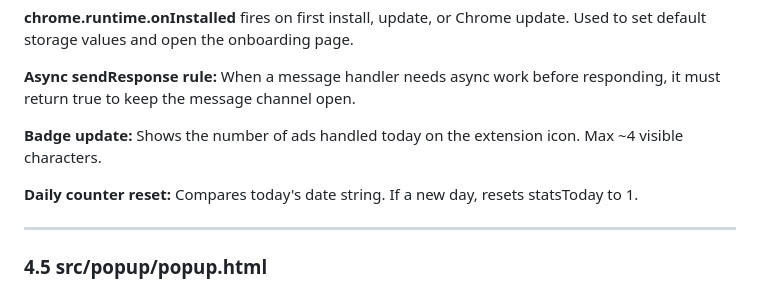
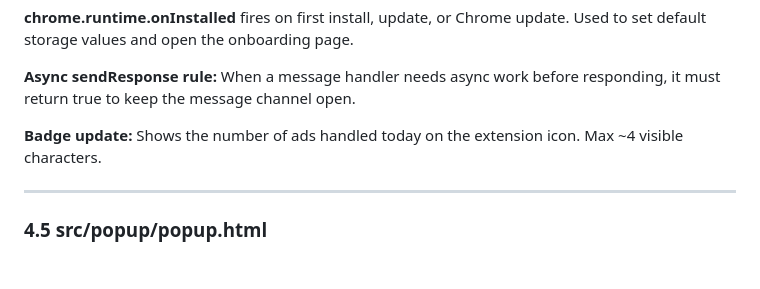
Before and after one commit to nimsara-uom/skip_Ads_spotify, a Markdown page: LEARNING.md, the part around the change. Rendered like a GitHub page; blank space fills up the shorter version.

```diff
--- a/LEARNING.md
+++ b/LEARNING.md
@@ -198,7 +198,7 @@ tryReloadSkip()        -> Nuclear option: page reload
 
 **Badge update:** Shows the number of ads handled today on the extension icon. Max ~4 visible characters.
 
-**Daily counter reset:** Compares today's date string. If a new day, resets statsToday to 1.
+
 
 ---
 
```
